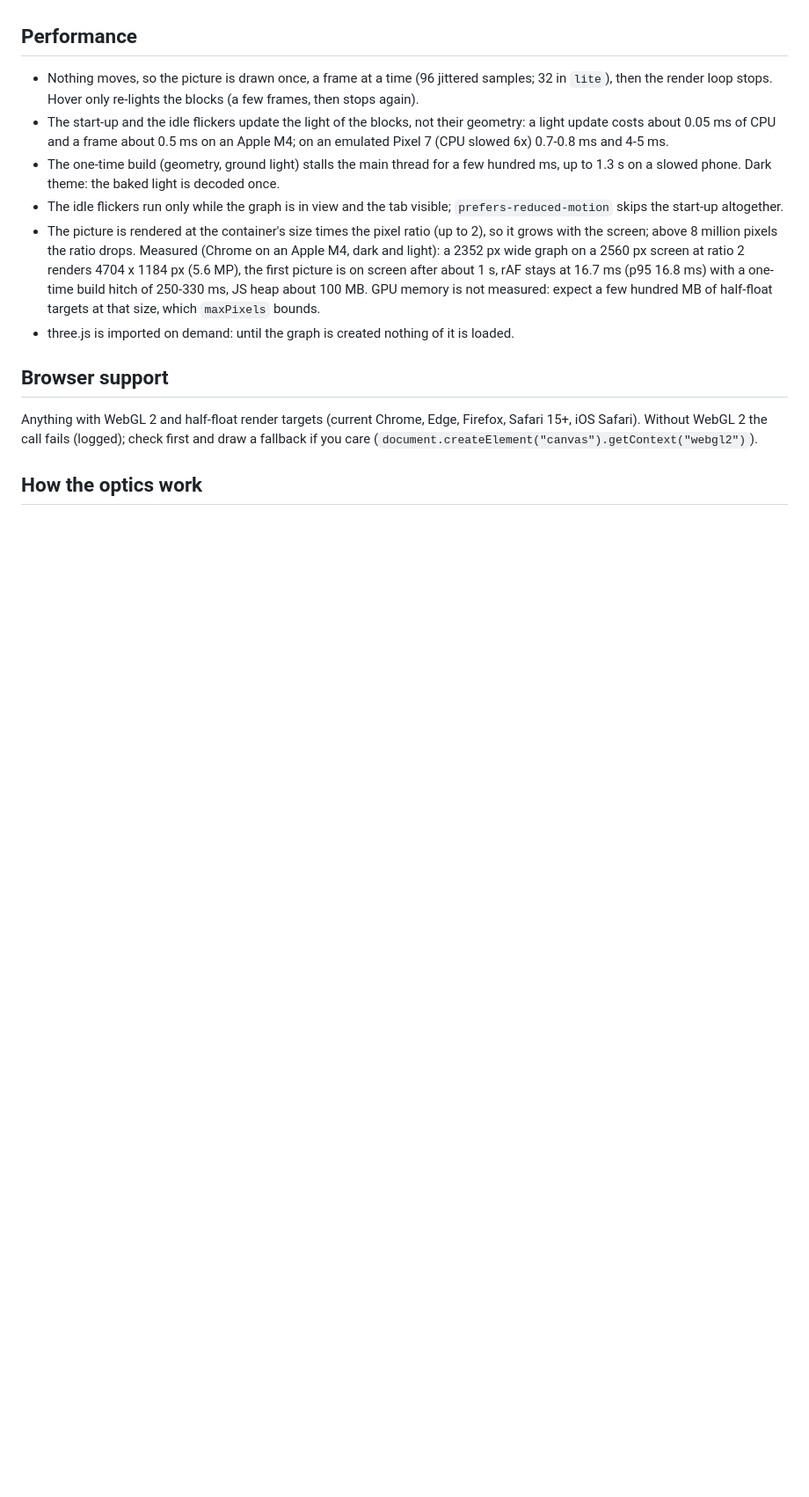
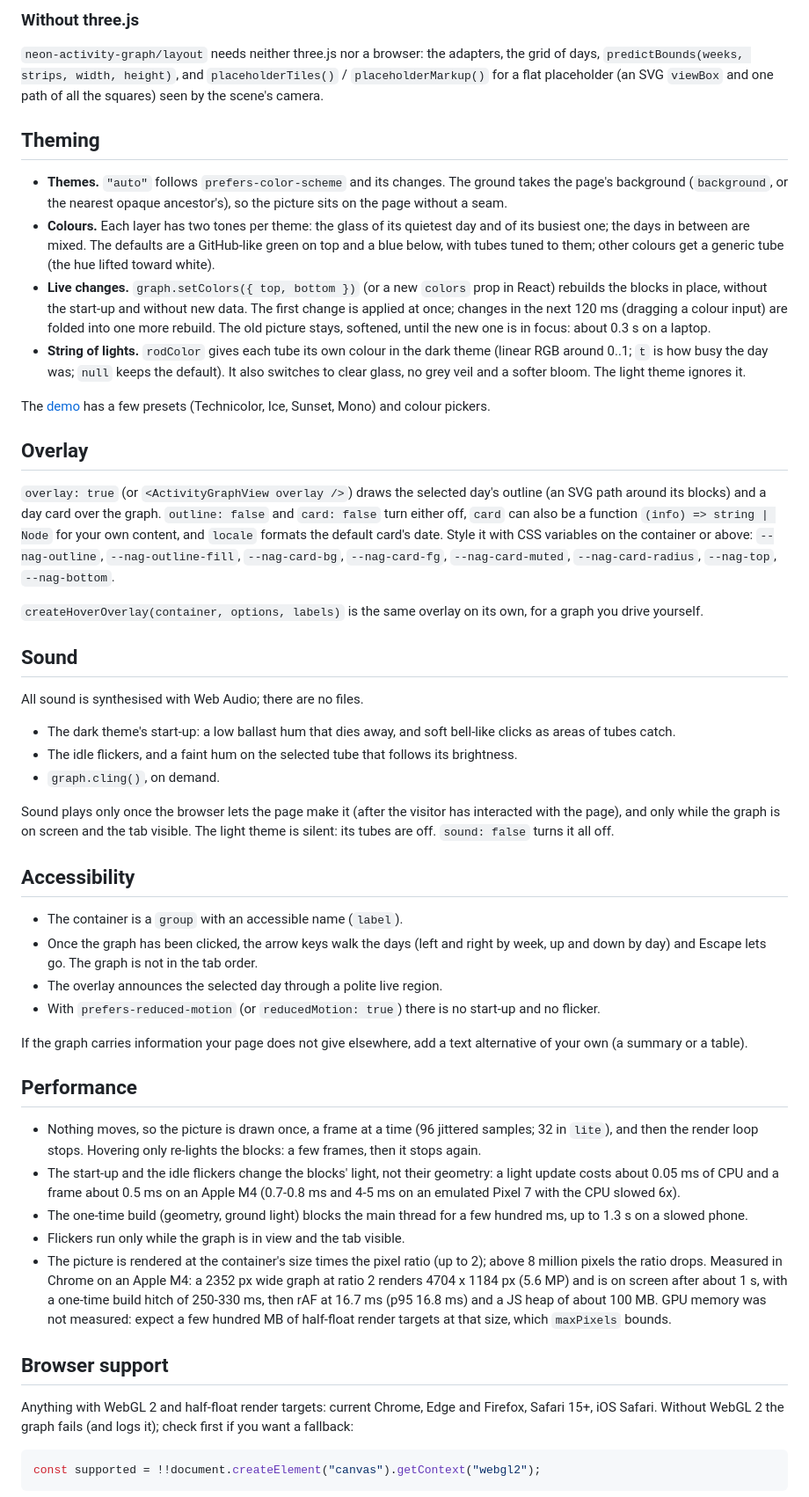
Before and after one commit to BSoDium/Neon-activity-graph, a Markdown page: README.md, the part around one of its changes. Shown at 88% size. GitHub-like rendering; blank space fills up the shorter version.

````diff
--- a/README.md
+++ b/README.md
@@ -105,16 +151,54 @@ A flat place-holder that shares the scene's camera (so the scene replaces it in
+### Without three.js
+
+`neon-activity-graph/layout` needs neither three.js nor a browser: the adapters, the grid of days, `predictBounds(weeks, strips, width, height)`, and `placeholderTiles()` / `placeholderMarkup()` for a flat placeholder (an SVG `viewBox` and one path of all the squares) seen by the scene's camera.
+
+## Theming
+
+- **Themes.** `"auto"` follows `prefers-color-scheme` and its changes. The ground takes the page's background (`background`, or the nearest opaque ancestor's), so the picture sits on the page without a seam.
+- **Colours.** Each layer has two tones per theme: the glass of its quietest day and of its busiest one; the days in between are mixed. The defaults are a GitHub-like green on top and a blue below, with tubes tuned to them; other colours get a generic tube (the hue lifted toward white).
+- **Live changes.** `graph.setColors({ top, bottom })` (or a new `colors` prop in React) rebuilds the blocks in place, without the start-up and without new data. The first change is applied at once; changes in the next 120 ms (dragging a colour input) are folded into one more rebuild. The old picture stays, softened, until the new one is in focus: about 0.3 s on a laptop.
+- **String of lights.** `rodColor` gives each tube its own colour in the dark theme (linear RGB around 0..1; `t` is how busy the day was; `null` keeps the default). It also switches to clear glass, no grey veil and a softer bloom. The light theme ignores it.
+
+The [demo](https://bsodium.github.io/Neon-activity-graph/) has a few presets (Technicolor, Ice, Sunset, Mono) and colour pickers.
+
+## Overlay
+
+`overlay: true` (or `<ActivityGraphView overlay />`) draws the selected day's outline (an SVG path around its blocks) and a day card over the graph. `outline: false` and `card: false` turn either off, `card` can also be a function `(info) => string | Node` for your own content, and `locale` formats the default card's date. Style it with CSS variables on the container or above: `--nag-outline`, `--nag-outline-fill`, `--nag-card-bg`, `--nag-card-fg`, `--nag-card-muted`, `--nag-card-radius`, `--nag-top`, `--nag-bottom`.
+
+`createHoverOverlay(container, options, labels)` is the same overlay on its own, for a graph you drive yourself.
+
+## Sound
+
+All sound is synthesised with Web Audio; there are no files.
+
+- The dark theme's start-up: a low ballast hum that dies away, and soft bell-like clicks as areas of tubes catch.
+- The idle flickers, and a faint hum on the selected tube that follows its brightness.
+- `graph.cling()`, on demand.
+
+Sound plays only once the browser lets the page make it (after the visitor has interacted with the page), and only while the graph is on screen and the tab visible. The light theme is silent: its tubes are off. `sound: false` turns it all off.
+
+## Accessibility
+
+- The container is a `group` with an accessible name (`label`).
+- Once the graph has been clicked, the arrow keys walk the days (left and right by week, up and down by day) and Escape lets go. The graph is not in the tab order.
+- The overlay announces the selected day through a polite live region.
+- With `prefers-reduced-motion` (or `reducedMotion: true`) there is no start-up and no flicker.
+
+If the graph carries information your page does not give elsewhere, add a text alternative of your own (a summary or a table).
 
 ## Performance
 
-- Nothing moves, so the picture is drawn once, a frame at a time (96 jittered samples; 32 in `lite`), then the render loop stops. Hover only re-lights the blocks (a few frames, then stops again).
-- The start-up and the idle flickers update the light of the blocks, not their geometry: a light update costs about 0.05 ms of CPU and a frame about 0.5 ms on an Apple M4; on an emulated Pixel 7 (CPU slowed 6x) 0.7-0.8 ms and 4-5 ms.
-- The one-time build (geometry, ground light) stalls the main thread for a few hundred ms, up to 1.3 s on a slowed phone. Dark theme: the baked light is decoded once.
-- The idle flickers run only while the graph is in view and the tab visible; `prefers-reduced-motion` skips the start-up altogether.
-- The picture is rendered at the container's size times the pixel ratio (up to 2), so it grows with the screen; above 8 million pixels the ratio drops. Measured (Chrome on an Apple M4, dark and light): a 2352 px wide graph on a 2560 px screen at ratio 2 renders 4704 x 1184 px (5.6 MP), the first picture is on screen after about 1 s, rAF stays at 16.7 ms (p95 16.8 ms) with a one-time build hitch of 250-330 ms, JS heap about 100 MB. GPU memory is not measured: expect a few hundred MB of half-float targets at that size, which `maxPixels` bounds.
-- three.js is imported on demand: until the graph is created nothing of it is loaded.
+- Nothing moves, so the picture is drawn once, a frame at a time (96 jittered samples; 32 in `lite`), and then the render loop stops. Hovering only re-lights the blocks: a few frames, then it stops again.
+- The start-up and the idle flickers change the blocks' light, not their geometry: a light update costs about 0.05 ms of CPU and a frame about 0.5 ms on an Apple M4 (0.7-0.8 ms and 4-5 ms on an emulated Pixel 7 with the CPU slowed 6x).
+- The one-time build (geometry, ground light) blocks the main thread for a few hundred ms, up to 1.3 s on a slowed phone.
+- Flickers run only while the graph is in view and the tab visible.
+- The picture is rendered at the container's size times the pixel ratio (up to 2); above 8 million pixels the ratio drops. Measured in Chrome on an Apple M4: a 2352 px wide graph at ratio 2 renders 4704 x 1184 px (5.6 MP) and is on screen after about 1 s, with a one-time build hitch of 250-330 ms, then rAF at 16.7 ms (p95 16.8 ms) and a JS heap of about 100 MB. GPU memory was not measured: expect a few hundred MB of half-float render targets at that size, which `maxPixels` bounds.
 
 ## Browser support
 
-Anything with WebGL 2 and half-float render targets (current Chrome, Edge, Firefox, Safari 15+, iOS Safari). Without WebGL 2 the call fails (logged); check first and draw a fallback if you care (`document.createElement("canvas").getContext("webgl2")`).
+Anything with WebGL 2 and half-float render targets: current Chrome, Edge and Firefox, Safari 15+, iOS Safari. Without WebGL 2 the graph fails (and logs it); check first if you want a fallback:
 
-## How the optics work
+```ts
+const supported = !!document.createElement("canvas").getContext("webgl2");
+```
 
````
Also changed, not shown: other parts of README.md (+118 -62 lines), docs/dark.jpg, docs/light.jpg, docs/technicolor.jpg.
